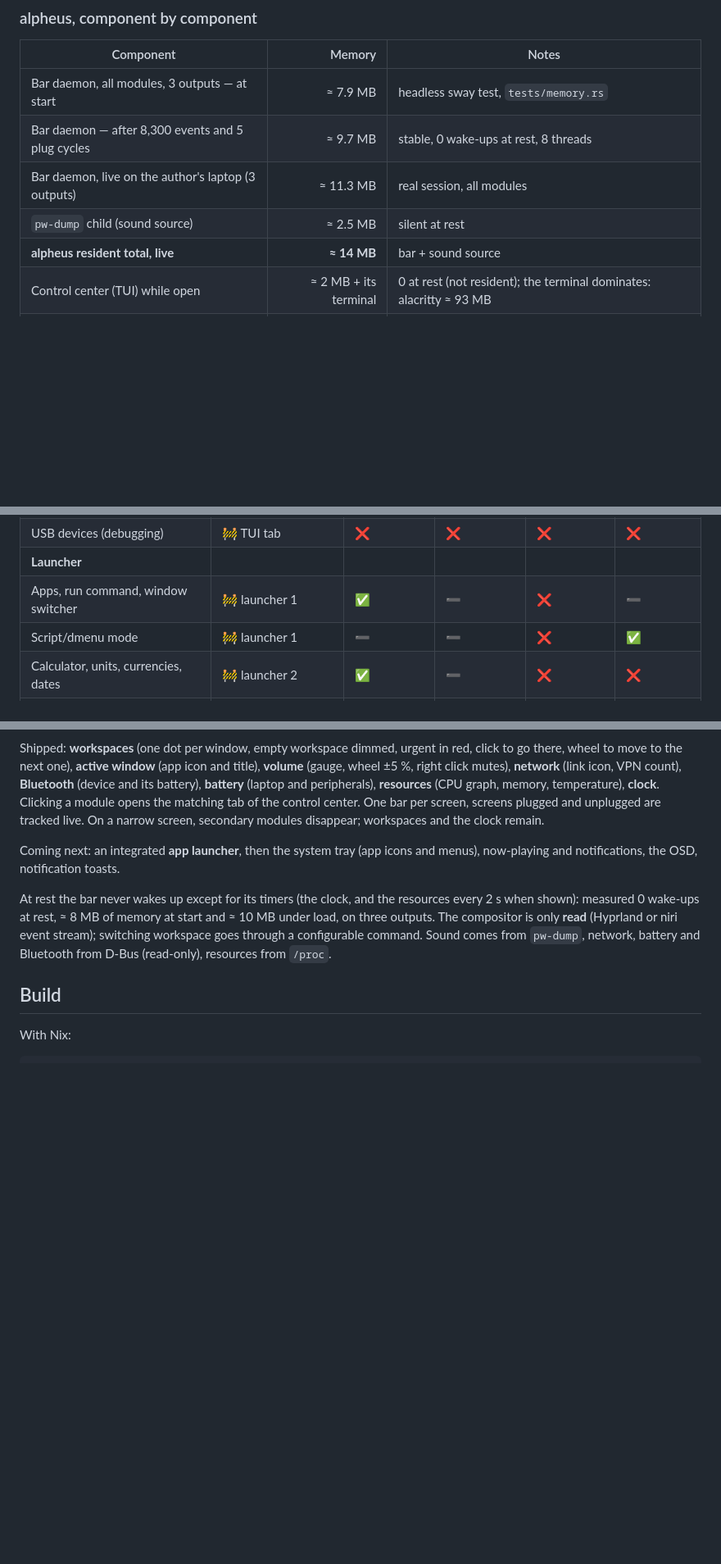
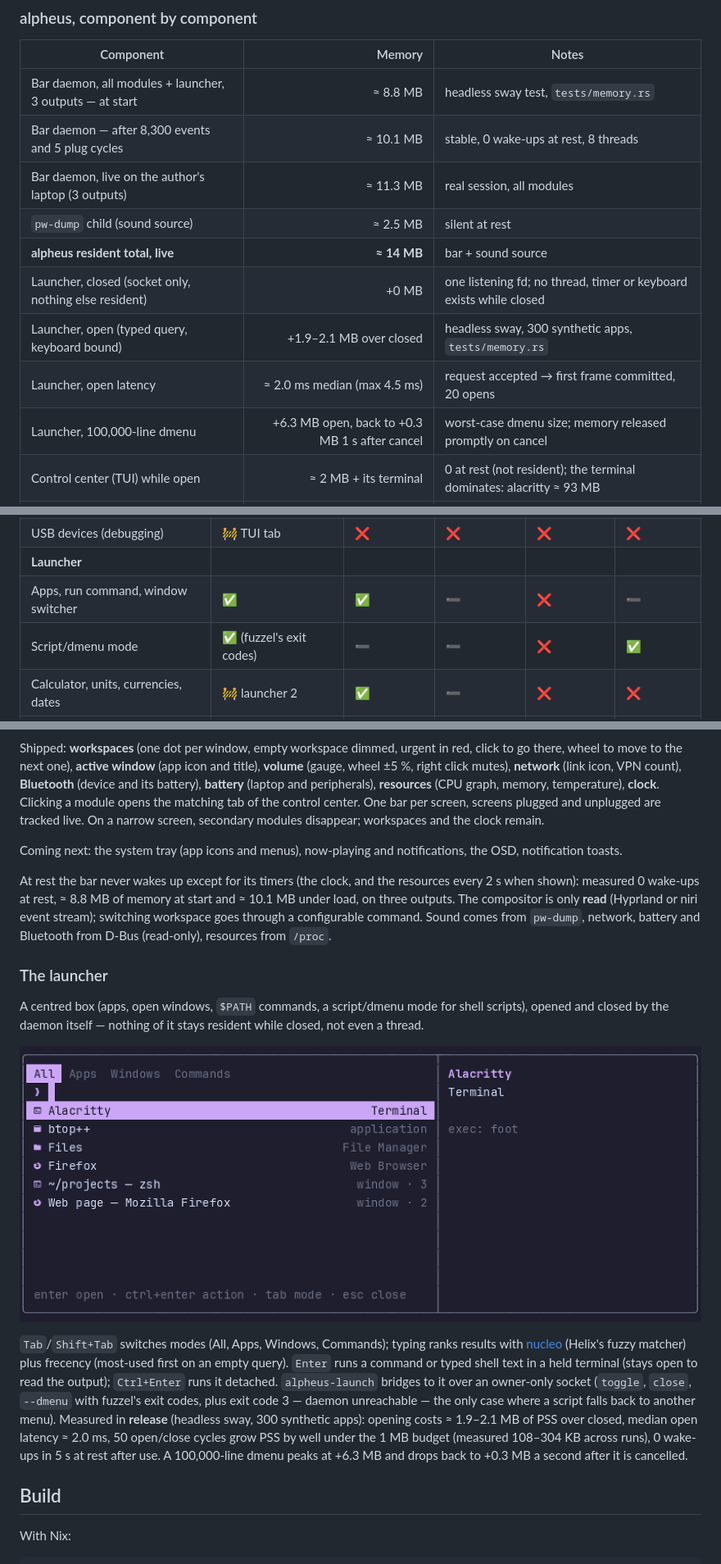
Before and after one commit to mornepousse/alpheus, a Markdown page: README.md, 3 parts joined by grey strips. Shown at 82% size. Rendered like a GitHub page; pictures changed too: docs/images/launcher.png (added); blank space fills up the shorter version.

```diff
--- a/README.md
+++ b/README.md
@@ -31,11 +31,15 @@ outputs). alpheus figures are release builds. Updated with every delivery.
 
 | Component | Memory | Notes |
 |---|---:|---|
-| Bar daemon, all modules, 3 outputs — at start | ≈ 7.9 MB | headless sway test, `tests/memory.rs` |
-| Bar daemon — after 8,300 events and 5 plug cycles | ≈ 9.7 MB | stable, 0 wake-ups at rest, 8 threads |
+| Bar daemon, all modules + launcher, 3 outputs — at start | ≈ 8.8 MB | headless sway test, `tests/memory.rs` |
+| Bar daemon — after 8,300 events and 5 plug cycles | ≈ 10.1 MB | stable, 0 wake-ups at rest, 8 threads |
 | Bar daemon, live on the author's laptop (3 outputs) | ≈ 11.3 MB | real session, all modules |
 | `pw-dump` child (sound source) | ≈ 2.5 MB | silent at rest |
 | **alpheus resident total, live** | **≈ 14 MB** | bar + sound source |
+| Launcher, closed (socket only, nothing else resident) | +0 MB | one listening fd; no thread, timer or keyboard exists while closed |
+| Launcher, open (typed query, keyboard bound) | +1.9–2.1 MB over closed | headless sway, 300 synthetic apps, `tests/memory.rs` |
+| Launcher, open latency | ≈ 2.0 ms median (max 4.5 ms) | request accepted → first frame committed, 20 opens |
+| Launcher, 100,000-line dmenu | +6.3 MB open, back to +0.3 MB 1 s after cancel | worst-case dmenu size; memory released promptly on cancel |
 | Control center (TUI) while open | ≈ 2 MB + its terminal | 0 at rest (not resident); the terminal dominates: alacritty ≈ 93 MB |
 | Borrowed for now: mako / swaybg / swayosd | 6.6 / 1.4 / 49.5 MB | to be replaced by alpheus toasts and OSD |
 
@@ -82,8 +86,8 @@ fraction of their memory. ✅ done · 🚧 planned (delivery) · 💭 to decide
 | Notification center, history | 🚧 with the toasts | ✅ | ✅ | ➖ | ➖ |
 | USB devices (debugging) | 🚧 TUI tab | ❌ | ❌ | ❌ | ❌ |
 | **Launcher** | | | | | |
-| Apps, run command, window switcher | 🚧 launcher 1 | ✅ | ➖ | ❌ | ➖ |
-| Script/dmenu mode | 🚧 launcher 1 | ➖ | ➖ | ❌ | ✅ |
+| Apps, run command, window switcher | ✅ | ✅ | ➖ | ❌ | ➖ |
+| Script/dmenu mode | ✅ (fuzzel's exit codes) | ➖ | ➖ | ❌ | ✅ |
 | Calculator, units, currencies, dates | 🚧 launcher 2 | ✅ | ➖ | ❌ | ❌ |
 | System actions, Bluetooth/sound, SSH, web search | 🚧 launcher 3 | ➖ | ➖ | ❌ | ❌ |
 | Emoji, files, clipboard history | 🚧 launcher 4 | ✅ | ➖ | ❌ | ➖ |
@@ -153,16 +157,37 @@ of the control center. One bar per screen, screens plugged and unplugged
 are tracked live. On a narrow screen, secondary modules disappear;
 workspaces and the clock remain.
 
-Coming next: an integrated **app launcher**, then the system tray (app
-icons and menus), now-playing and notifications, the OSD, notification
-toasts.
+Coming next: the system tray (app icons and menus), now-playing and
+notifications, the OSD, notification toasts.
 
 At rest the bar never wakes up except for its timers (the clock, and the
-resources every 2 s when shown): measured 0 wake-ups at rest, ≈ 8 MB of
-memory at start and ≈ 10 MB under load, on three outputs. The compositor
+resources every 2 s when shown): measured 0 wake-ups at rest, ≈ 8.8 MB of
+memory at start and ≈ 10.1 MB under load, on three outputs. The compositor
 is only **read** (Hyprland or niri event stream); switching workspace goes
 through a configurable command. Sound comes from `pw-dump`, network,
 battery and Bluetooth from D-Bus (read-only), resources from `/proc`.
+
+### The launcher
+
+A centred box (apps, open windows, `$PATH` commands, a script/dmenu mode
+for shell scripts), opened and closed by the daemon itself — nothing of
+it stays resident while closed, not even a thread.
+
+![The alpheus launcher, All mode, sample data (fictional apps and windows), built-in Catppuccin Mocha palette, zoomed ×2](docs/images/launcher.png)
+
+`Tab`/`Shift+Tab` switches modes (All, Apps, Windows, Commands); typing
+ranks results with [nucleo](https://github.com/helix-editor/nucleo)
+(Helix's fuzzy matcher) plus frecency (most-used first on an empty
+query). `Enter` runs a command or typed shell text in a held terminal
+(stays open to read the output); `Ctrl+Enter` runs it detached. `alpheus-launch`
+bridges to it over an owner-only socket (`toggle`, `close`, `--dmenu`
+with fuzzel's exit codes, plus exit code 3 — daemon unreachable — the
+only case where a script falls back to another menu). Measured in
+**release** (headless sway, 300 synthetic apps): opening costs ≈ 1.9–2.1 MB
+of PSS over closed, median open latency ≈ 2.0 ms, 50 open/close cycles
+grow PSS by well under the 1 MB budget (measured 108–304 KB across runs),
+0 wake-ups in 5 s at rest after use. A 100,000-line dmenu peaks at
++6.3 MB and drops back to +0.3 MB a second after it is cancelled.
 
 ## Build
 
```
Also changed, not shown: other parts of README.md (+5 -2 lines), CLAUDE.md (+19 -2 lines), 6 other files.
